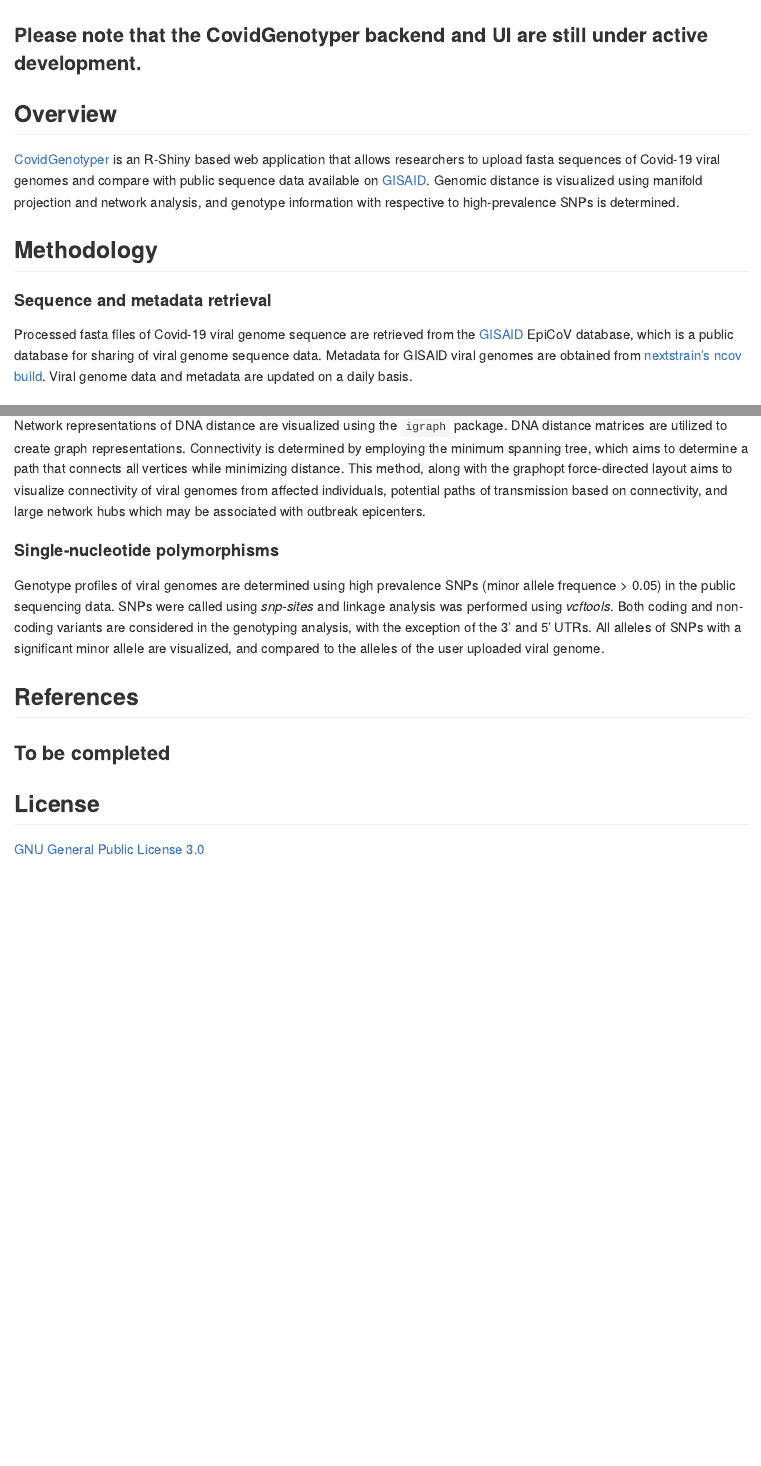
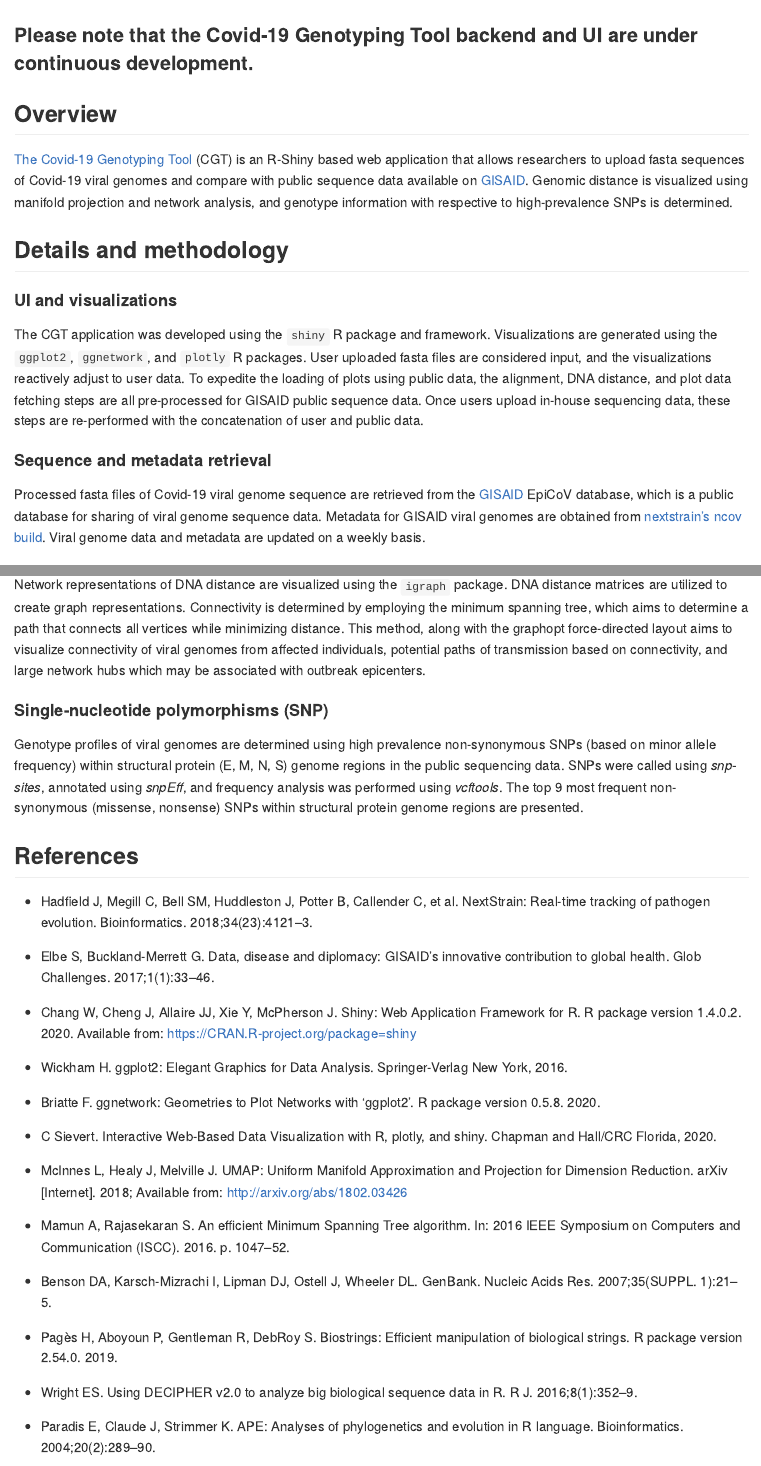
Before and after one commit to hsmaan/CovidGenotyper, an R Markdown document (README.Rmd): the page in a window 1100 px wide, from its top, and a second part further down, joined at a grey line. Rendered offline with R 4.5, knitr and Pandoc, with nearby package versions.

Commit message:
updated readme

````diff
--- a/README.Rmd
+++ b/README.Rmd
@@ -13,17 +13,21 @@ knitr::opts_chunk$set(
 )
 ```
 
-### Please note that the CovidGenotyper backend and UI are still under active development.
+### Please note that the Covid-19 Genotyping Tool backend and UI are under continuous development.
 
 ## Overview
 
-[CovidGenotyper](https://hsmaan.shinyapps.io/CovidGenotyper/) is an R-Shiny based web application that allows researchers to upload fasta sequences of Covid-19 viral genomes and compare with public sequence data available on [GISAID](https://www.gisaid.org/). Genomic distance is visualized using manifold projection and network analysis, and genotype information with respective to high-prevalence SNPs is determined.
+[The Covid-19 Genotyping Tool](https://hsmaan.shinyapps.io/CovidGenotyper/) (CGT) is an R-Shiny based web application that allows researchers to upload fasta sequences of Covid-19 viral genomes and compare with public sequence data available on [GISAID](https://www.gisaid.org/). Genomic distance is visualized using manifold projection and network analysis, and genotype information with respective to high-prevalence SNPs is determined.
 
-## Methodology
+## Details and methodology
+
+#### UI and visualizations
+
+The CGT application was developed using the `shiny` R package and framework. Visualizations are generated using the `ggplot2`, `ggnetwork`, and `plotly` R packages. User uploaded fasta files are considered input, and the visualizations reactively adjust to user data. To expedite the loading of plots using public data, the alignment, DNA distance, and plot data fetching steps are all pre-processed for GISAID public sequence data. Once users upload in-house sequencing data, these steps are re-performed with the concatenation of user and public data.
 
 #### Sequence and metadata retrieval
 
-Processed fasta files of Covid-19 viral genome sequence are retrieved from the  [GISAID](https://www.gisaid.org/) EpiCoV database, which is a public database for sharing of viral genome sequence data. Metadata for GISAID viral genomes are obtained from [nextstrain's ncov build](https://github.com/nextstrain/ncov/blob/master/data/metadata.tsv). Viral genome data and metadata are updated on a daily basis.
+Processed fasta files of Covid-19 viral genome sequence are retrieved from the  [GISAID](https://www.gisaid.org/) EpiCoV database, which is a public database for sharing of viral genome sequence data. Metadata for GISAID viral genomes are obtained from [nextstrain's ncov build](https://github.com/nextstrain/ncov/blob/master/data/metadata.tsv). Viral genome data and metadata are updated on a weekly basis.
 
 #### Genome sequence alignment
 
@@ -48,10 +52,33 @@ UMAP is performed to visualize DNA distances between public data and user upload
 
 Network representations of DNA distance are visualized using the `igraph` package. DNA distance matrices are utilized to create graph representations. Connectivity is determined by employing the minimum spanning tree, which aims to determine a path that connects all vertices while minimizing distance. This method, along with the graphopt force-directed layout aims to visualize connectivity of viral genomes from affected individuals, potential paths of transmission based on connectivity, and large network hubs which may be associated with outbreak epicenters.
 
-#### Single-nucleotide polymorphisms
+#### Single-nucleotide polymorphisms (SNP)
 
-Genotype profiles of viral genomes are determined using high prevalence SNPs (minor allele frequence > 0.05) in the public sequencing data. SNPs were called using *snp-sites* and linkage analysis was performed using *vcftools*. Both coding and non-coding variants are considered in the genotyping analysis, with the exception of the 3' and 5' UTRs. All alleles of SNPs with a significant minor allele are visualized, and compared to the alleles of the user uploaded viral genome.
+Genotype profiles of viral genomes are determined using high prevalence non-synonymous SNPs (based on minor allele frequency) within structural protein (E, M, N, S) genome regions in the public sequencing data. SNPs were called using *snp-sites*, annotated using *snpEff*, and frequency analysis was performed using *vcftools*. The top 9 most frequent non-synonymous (missense, nonsense) SNPs within structural protein genome regions are presented.
 
 ## References
 
-### To be completed
+* Hadfield J, Megill C, Bell SM, Huddleston J, Potter B, Callender C, et al. NextStrain: Real-time tracking of pathogen evolution. Bioinformatics. 2018;34(23):4121–3.
+
+* Elbe S, Buckland-Merrett G. Data, disease and diplomacy: GISAID’s innovative contribution to global health. Glob Challenges. 2017;1(1):33–46.
+
+* Chang W, Cheng J, Allaire JJ, Xie Y, McPherson J. Shiny: Web Application Framework for R. R package version 1.4.0.2. 2020. Available from: https://CRAN.R-project.org/package=shiny
+
+* Wickham H. ggplot2: Elegant Graphics for Data Analysis. Springer-Verlag New York, 2016.
+
+* Briatte F. ggnetwork: Geometries to Plot Networks with 'ggplot2'. R package version 0.5.8. 2020.
+
+* C Sievert. Interactive Web-Based Data Visualization with R, plotly,
+and shiny. Chapman and Hall/CRC Florida, 2020.
+
+* McInnes L, Healy J, Melville J. UMAP: Uniform Manifold Approximation and Projection for Dimension Reduction. arXiv [Internet]. 2018; Available from: http://arxiv.org/abs/1802.03426
+
+* Mamun A, Rajasekaran S. An efficient Minimum Spanning Tree algorithm. In: 2016 IEEE Symposium on Computers and Communication (ISCC). 2016. p. 1047–52.
+
+* Benson DA, Karsch-Mizrachi I, Lipman DJ, Ostell J, Wheeler DL. GenBank. Nucleic Acids Res. 2007;35(SUPPL. 1):21–5.
+
+* Pagès H, Aboyoun P, Gentleman R, DebRoy S. Biostrings: Efficient manipulation of biological strings. R package version 2.54.0. 2019.
+
+* Wright ES. Using DECIPHER v2.0 to analyze big biological sequence data in R. R J. 2016;8(1):352–9.
+
+* Paradis E, Claude J, Strimmer K. APE: Analyses of phylogenetics and evolution in R language. Bioinformatics. 2004;20(2):289–90.
````
Also changed, not shown: README.md, README.Rmd (12 more changed lines), 1 other file.
